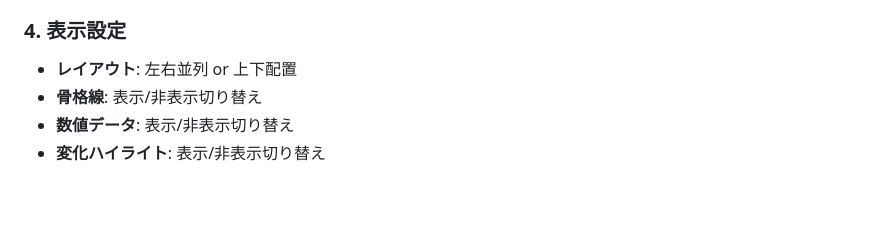
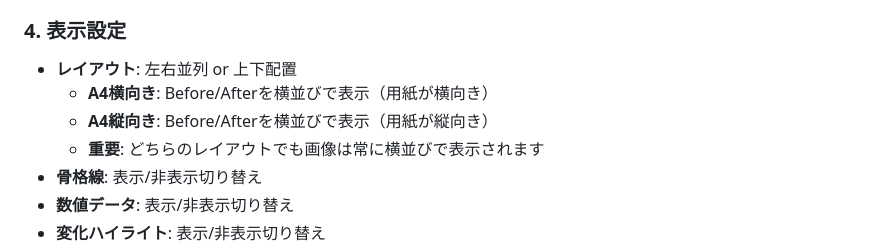
Before and after one commit to forPT2023/Posture-Analysis-forPT, a Markdown page: README.md, the part around the change. GitHub-like rendering; blank space fills up the shorter version.

```diff
--- a/README.md
+++ b/README.md
@@ -39,6 +39,9 @@
 
 ### 4. **表示設定**
 - **レイアウト**: 左右並列 or 上下配置
+  - **A4横向き**: Before/Afterを横並びで表示（用紙が横向き）
+  - **A4縦向き**: Before/Afterを横並びで表示（用紙が縦向き）
+  - **重要**: どちらのレイアウトでも画像は常に横並びで表示されます
 - **骨格線**: 表示/非表示切り替え
 - **数値データ**: 表示/非表示切り替え
 - **変化ハイライト**: 表示/非表示切り替え
```
Also changed, not shown: INVESTIGATION_REPORT.md (added, +182 -0 lines).
